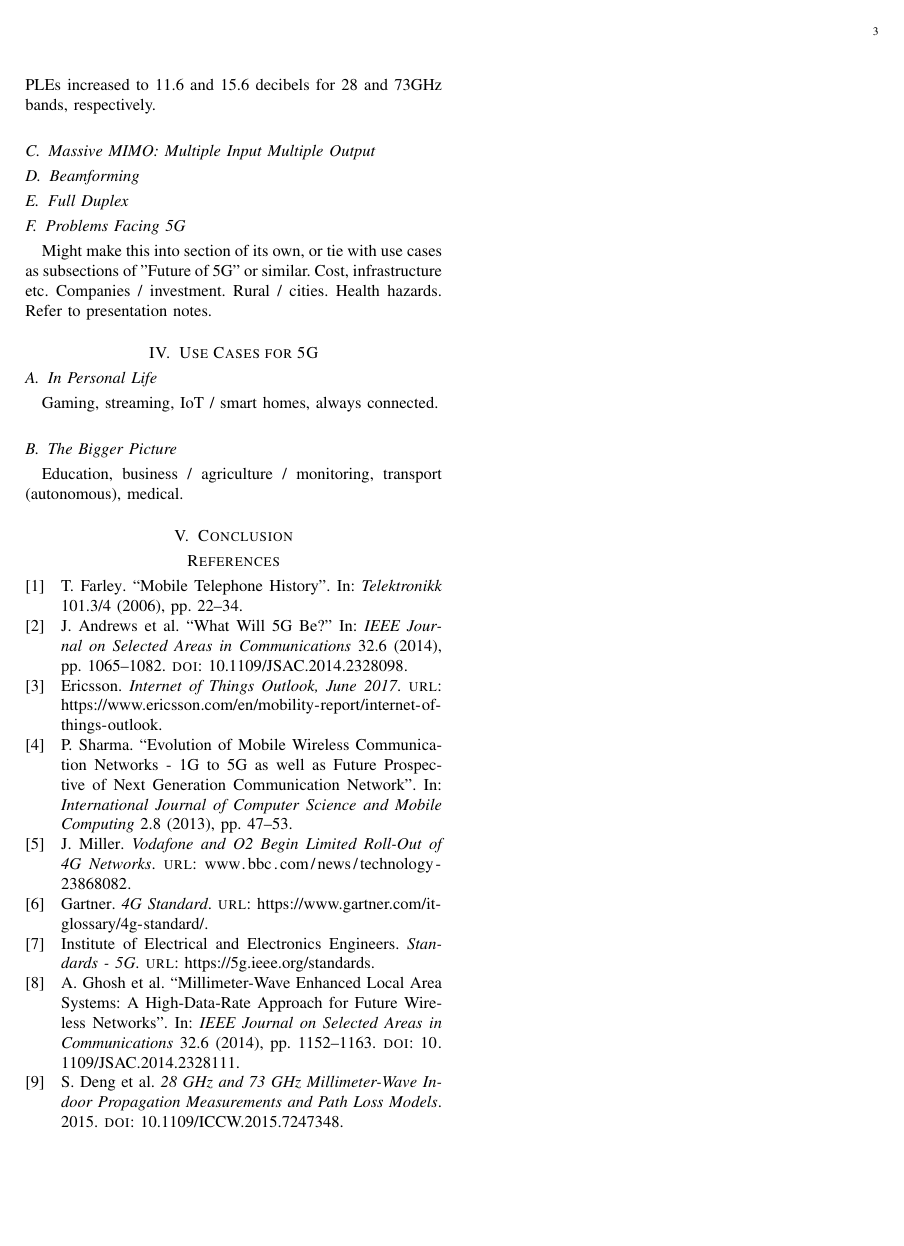
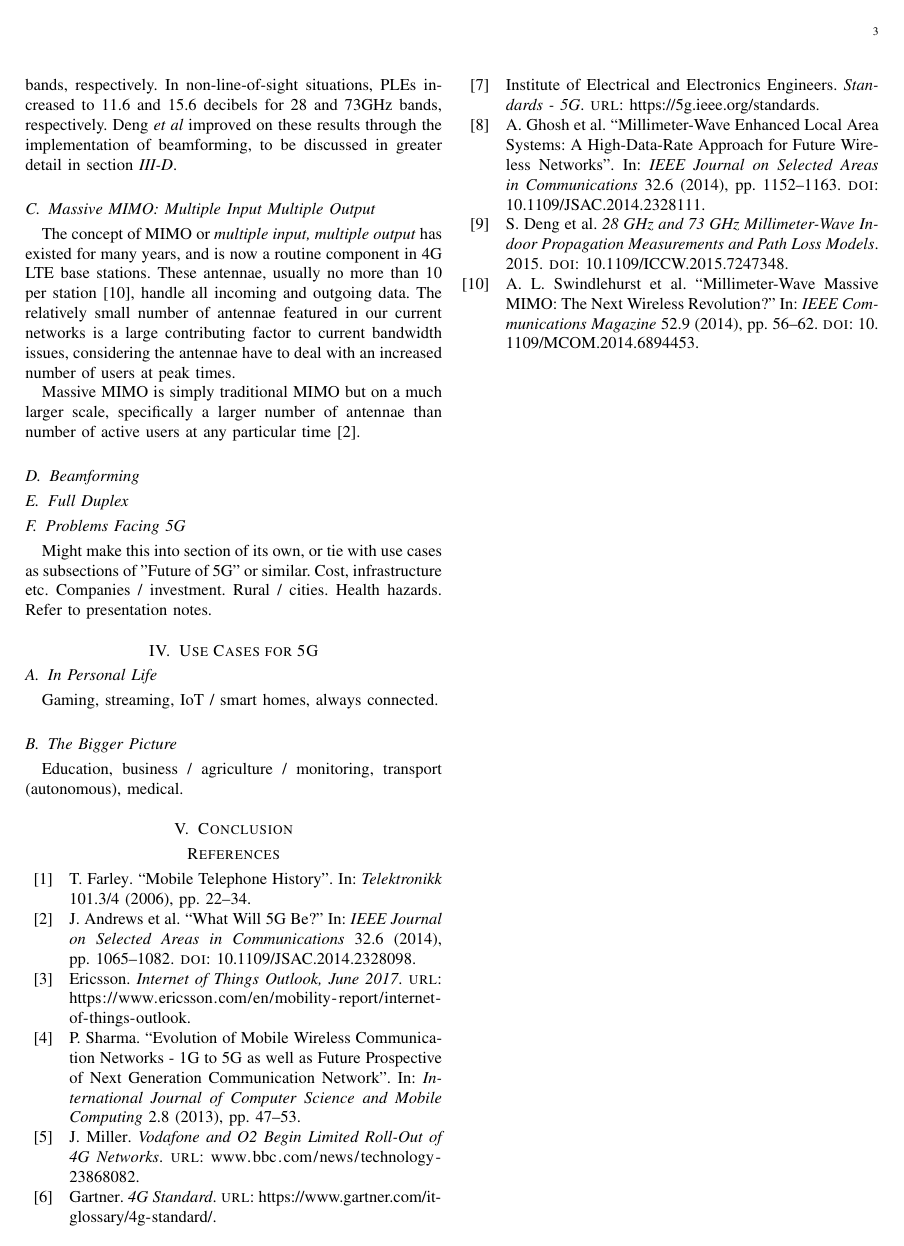
Before and after one commit to rebeccabernie/ResearchMethods-5G, a LaTeX paper (main.tex): page 3 of 3. Compiled offline with pdfLaTeX.

Commit message:
Working on MIMO

```diff
--- a/main.tex
+++ b/main.tex
@@ -69,11 +69,13 @@ By incorporating stations known as small cells - much smaller and more portable
 
 While these results are promising for millimetre waves and small cells, indoor applications for 5G networks must also be accounted for. It is arguable that in reality the largest use of these new technologies won't happen outdoors, rather in indoor environments such as offices and schools, where signals will have to travel through walls.
 
-Researchers at New York University's Polytechnic School of Engineering conducted tests in a typical modern office setting \cite{28_73ghz}, measuring 65.5 by 35 metres and complete with typical office features such as cubicles, desks and chairs, shelves, cabinets, concrete walls, glass doors, elevator doors. Inital tests carried out over distances ranging from 3.9 to 45.9 metres showed path loss exponents (PLE; \textit{a reduction in strength}) in line-of-sight circumstances to be 2.6 and 2.1 decibels for 28 and 73GHz bands, respectively. In non-line-of-sight situations, PLEs increased to 11.6 and 15.6 decibels for 28 and 73GHz bands, respectively.
-
+Researchers at New York University's Polytechnic School of Engineering conducted tests on millimetre wave and small cell technologies in a typical modern office setting \cite{28_73ghz}, measuring 65.5 by 35 metres and complete with typical office features such as cubicles, desks and chairs, shelves, cabinets, concrete walls, glass doors, elevator doors. Initial tests carried out over distances ranging from 3.9 to 45.9 metres showed path loss exponents (PLE; \textit{a reduction in strength}) in line-of-sight circumstances to be 2.6 and 2.1 decibels for 28 and 73GHz bands, respectively. In non-line-of-sight situations, PLEs increased to 11.6 and 15.6 decibels for 28 and 73GHz bands, respectively. Deng \textit{et al} improved on these results through the implementation of beamforming, to be discussed in greater detail in section \textit{\ref{subsec:beamf}}.
 
 \subsection{Massive MIMO: Multiple Input Multiple Output}
-\subsection{Beamforming}
+The concept of MIMO or \textit{multiple input, multiple output} has existed for many years, and is now a routine component in 4G LTE base stations. These antennae, usually no more than 10 per station \cite{mimo}, handle all incoming and outgoing data. The relatively small number of antennae featured in our current networks is a large contributing factor to current bandwidth issues, considering the antennae have to deal with an increased number of users at peak times.
+
+Massive MIMO is simply traditional MIMO but on a much larger scale, specifically a larger number of antennae than number of active users at any particular time \cite{whatwill5gbe}.
+\subsection{Beamforming}\label{subsec:beamf}
 \subsection{Full Duplex}
 \subsection{Problems Facing 5G}
 Might make this into section of its own, or tie with use cases as subsections of "Future of 5G" or similar.
```
Also changed, not shown: bibliography.bib (+13 -0 lines), 5GLitReview.pdf.
